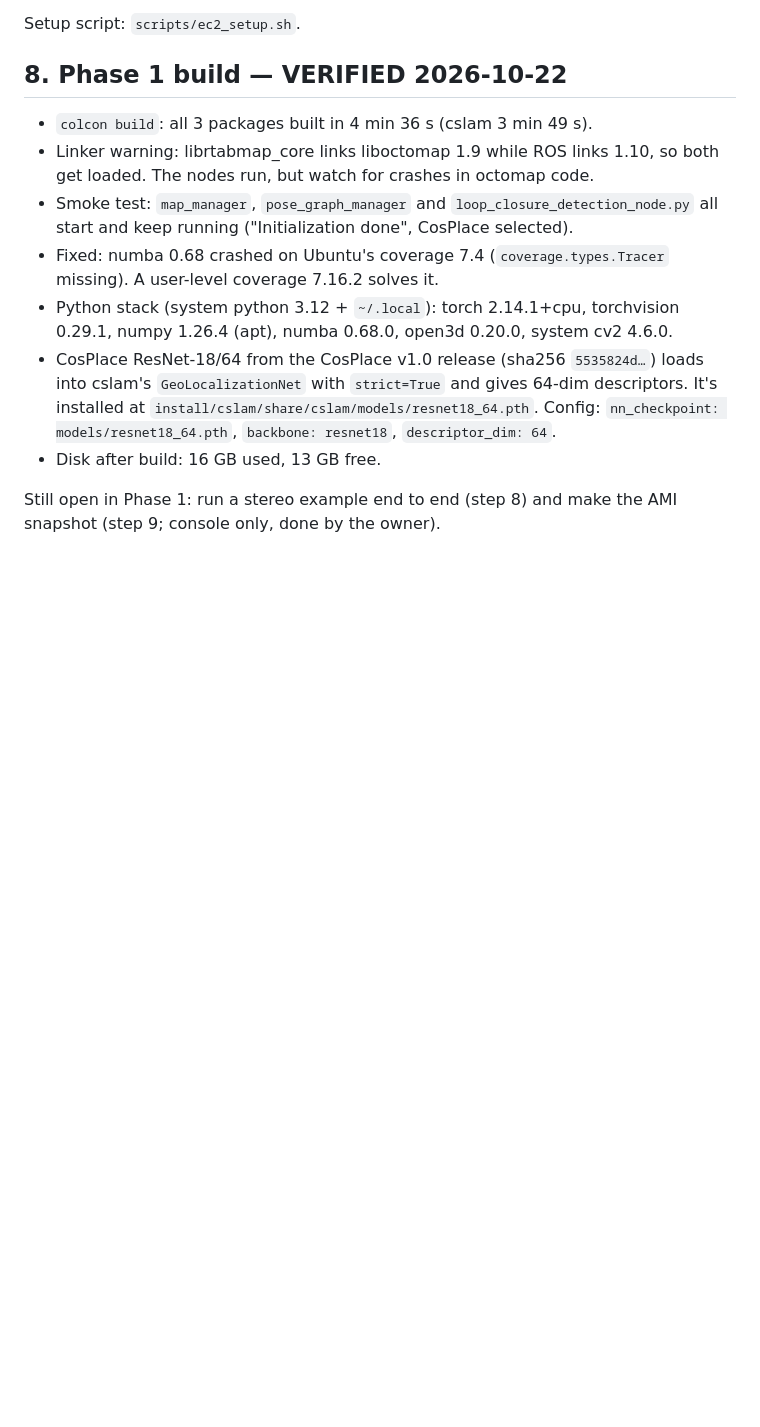
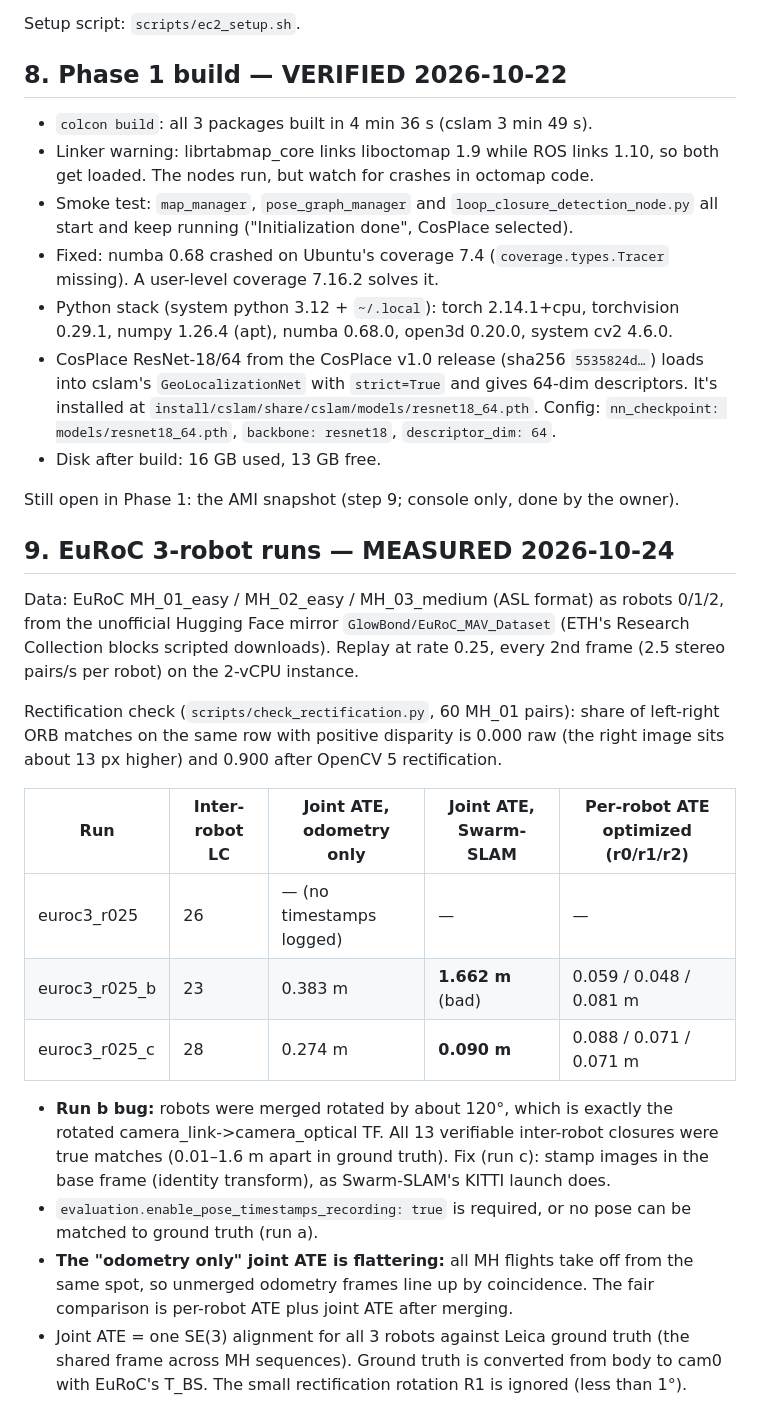
Before and after one commit to Klick07/Swarm-coverage, a Markdown page: docs/FINDINGS.md, the part around the change. Drawn GitHub-style; blank space fills up the shorter version.

Commit message:
Record EuRoC 3-robot results: joint ATE 1.662 m -> 0.090 m after frame fix
Co-Authored-By: Claude Opus 5.5 <noreply@anthropic.com>

```diff
--- a/docs/FINDINGS.md
+++ b/docs/FINDINGS.md
@@ -216,5 +216,34 @@ Setup script: `scripts/ec2_setup.sh`.
   `descriptor_dim: 64`.
 - Disk after build: 16 GB used, 13 GB free.
 
-Still open in Phase 1: run a stereo example end to end (step 8) and make the AMI
-snapshot (step 9; console only, done by the owner).
+Still open in Phase 1: the AMI snapshot (step 9; console only, done by the owner).
+
+## 9. EuRoC 3-robot runs — MEASURED 2026-10-24
+
+Data: EuRoC MH_01_easy / MH_02_easy / MH_03_medium (ASL format) as robots 0/1/2,
+from the unofficial Hugging Face mirror `GlowBond/EuRoC_MAV_Dataset` (ETH's
+Research Collection blocks scripted downloads). Replay at rate 0.25, every 2nd
+frame (2.5 stereo pairs/s per robot) on the 2-vCPU instance.
+
+Rectification check (`scripts/check_rectification.py`, 60 MH_01 pairs): share of
+left-right ORB matches on the same row with positive disparity is 0.000 raw
+(the right image sits about 13 px higher) and 0.900 after OpenCV 5 rectification.
+
+| Run | Inter-robot LC | Joint ATE, odometry only | Joint ATE, Swarm-SLAM | Per-robot ATE optimized (r0/r1/r2) |
+|---|---|---|---|---|
+| euroc3_r025 | 26 | — (no timestamps logged) | — | — |
+| euroc3_r025_b | 23 | 0.383 m | **1.662 m** (bad) | 0.059 / 0.048 / 0.081 m |
+| euroc3_r025_c | 28 | 0.274 m | **0.090 m** | 0.088 / 0.071 / 0.071 m |
+
+- **Run b bug:** robots were merged rotated by about 120°, which is exactly the
+  rotated camera_link->camera_optical TF. All 13 verifiable inter-robot closures were
+  true matches (0.01–1.6 m apart in ground truth). Fix (run c): stamp images in
+  the base frame (identity transform), as Swarm-SLAM's KITTI launch does.
+- `evaluation.enable_pose_timestamps_recording: true` is required, or no
+  pose can be matched to ground truth (run a).
+- **The "odometry only" joint ATE is flattering:** all MH flights take off
+  from the same spot, so unmerged odometry frames line up by coincidence. The
+  fair comparison is per-robot ATE plus joint ATE after merging.
+- Joint ATE = one SE(3) alignment for all 3 robots against Leica ground truth (the
+  shared frame across MH sequences). Ground truth is converted from body to cam0 with
+  EuRoC's T_BS. The small rectification rotation R1 is ignored (less than 1°).
```
